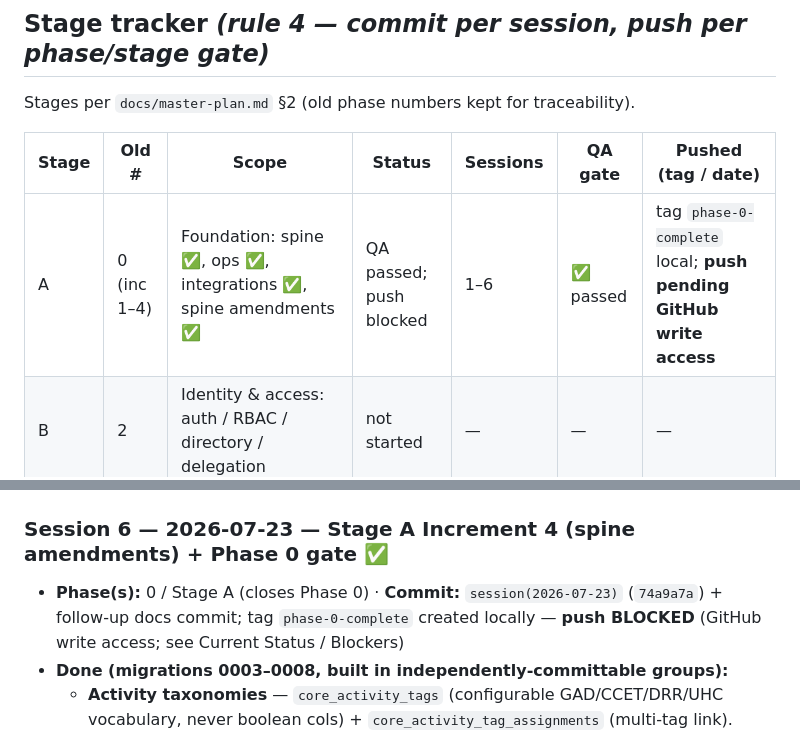
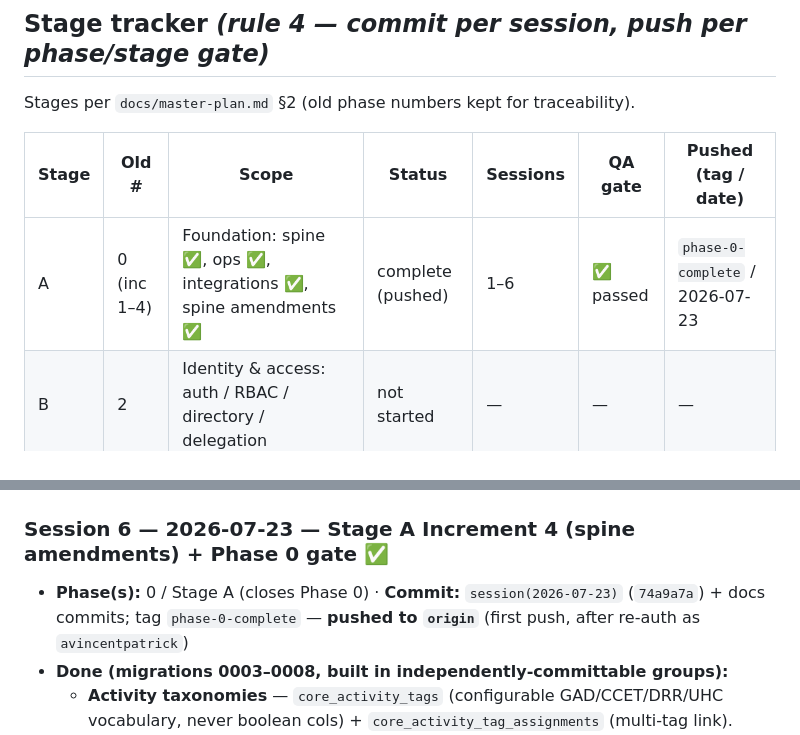
Before and after one commit to avincentpatrick/office_connect, a Markdown page: PROGRESS.md, 2 parts joined by grey strips. Drawn GitHub-style.

```diff
--- a/PROGRESS.md
+++ b/PROGRESS.md
@@ -100,7 +96,7 @@ Stages per `docs/master-plan.md` §2 (old phase numbers kept for traceability).
 
 | Stage | Old # | Scope | Status | Sessions | QA gate | Pushed (tag / date) |
 |---|---|---|---|---|---|---|
-| A | 0 (inc 1–4) | Foundation: spine ✅, ops ✅, integrations ✅, spine amendments ✅ | QA passed; push blocked | 1–6 | ✅ passed | tag `phase-0-complete` local; **push pending GitHub write access** |
+| A | 0 (inc 1–4) | Foundation: spine ✅, ops ✅, integrations ✅, spine amendments ✅ | complete (pushed) | 1–6 | ✅ passed | `phase-0-complete` / 2026-07-23 |
 | B | 2 | Identity & access: auth / RBAC / directory / delegation | not started | — | — | — |
 | C | R-0…R-9 | Reimbursement vertical + core workflow engine + first React shell | not started | — | — | — |
 | D | 3 | Landing shell / query bar / Calendar surface / AI service | not started | — | — | — |
@@ -127,8 +123,8 @@ build; the PIA-per-module gate applies before real data in ANY environment
 ### Session 6 — 2026-07-23 — Stage A Increment 4 (spine amendments) + Phase 0 gate ✅
 
 - **Phase(s):** 0 / Stage A (closes Phase 0) · **Commit:** `session(2026-07-23)`
-  (`74a9a7a`) + follow-up docs commit; tag `phase-0-complete` created locally —
-  **push BLOCKED** (GitHub write access; see Current Status / Blockers)
+  (`74a9a7a`) + docs commits; tag `phase-0-complete` — **pushed to `origin`**
+  (first push, after re-auth as `avincentpatrick`)
 - **Done (migrations 0003–0008, built in independently-committable groups):**
   - **Activity taxonomies** — `core_activity_tags` (configurable GAD/CCET/DRR/UHC
     vocabulary, never boolean cols) + `core_activity_tag_assignments` (multi-tag
```
Also changed, not shown: other parts of PROGRESS.md (+13 -17 lines).
